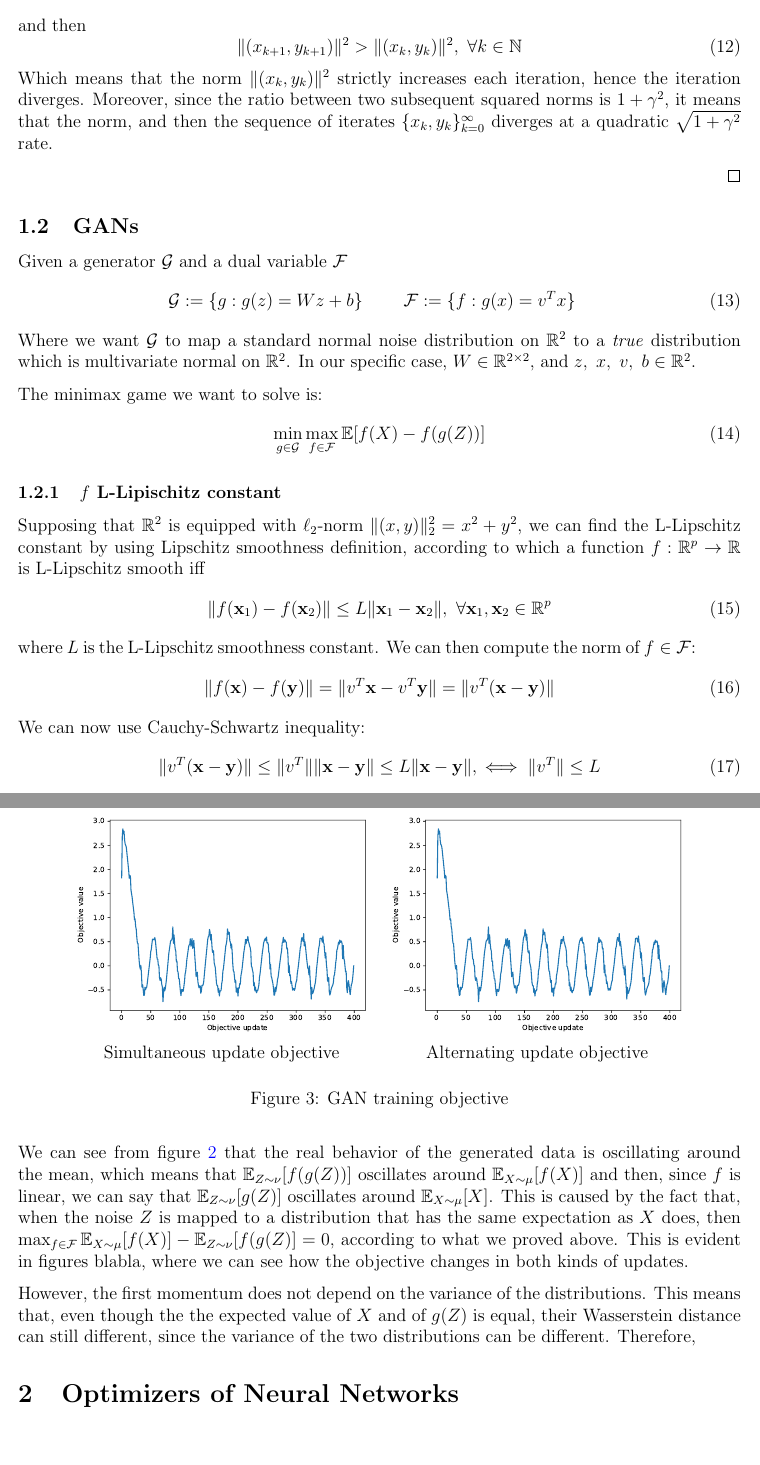
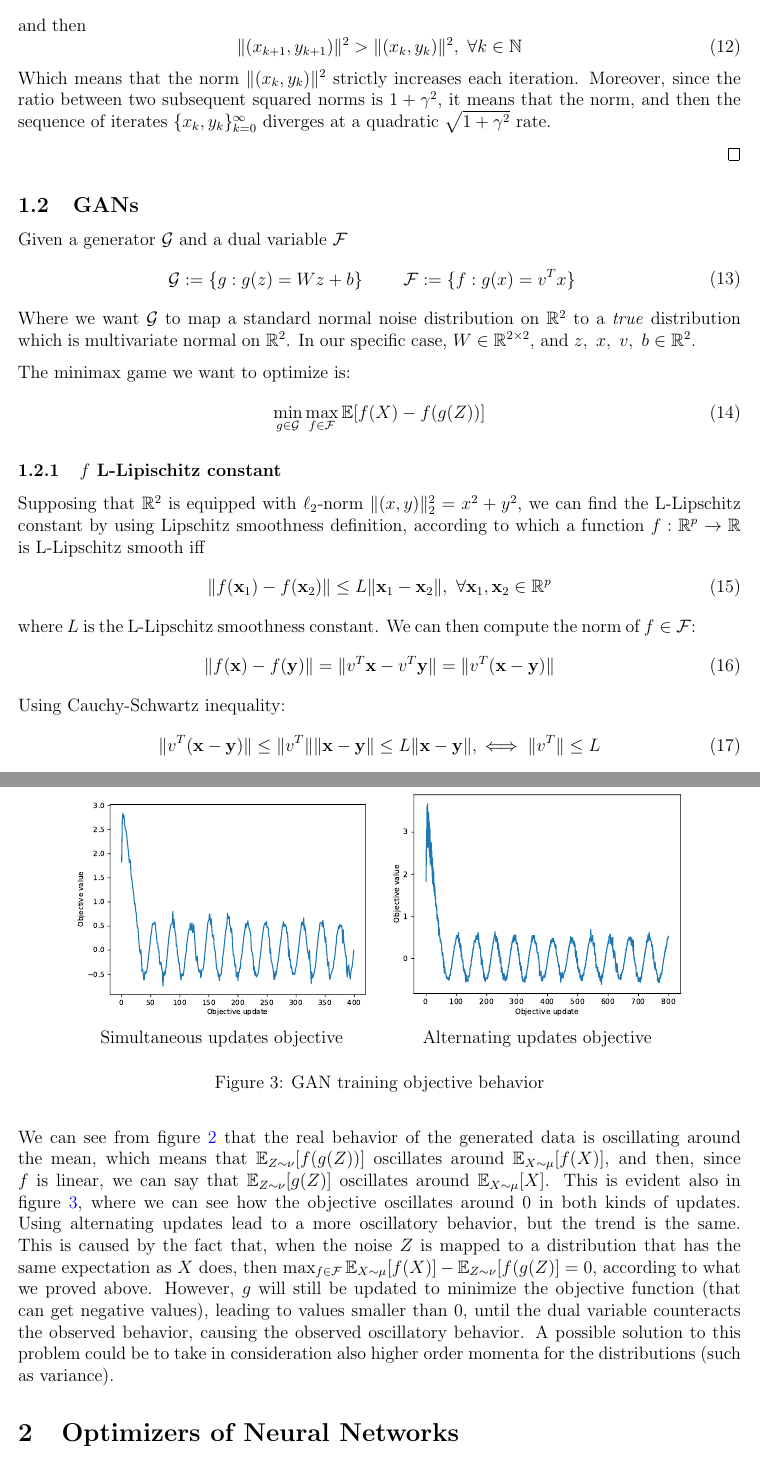
Before and after one commit to dedeswim/ee-556-hw, a LaTeX problem sheet (hw2/report/report.tex): two parts of pages 3 and 8 of 11, joined at a grey line, cut so that both start at the same text, the shorter picture padded with empty space. Compiled offline with pdfLaTeX.

Commit message:
Updates from Overleaf

```diff
--- a/hw2/report/report.tex
+++ b/hw2/report/report.tex
@@ -137,7 +137,7 @@ and then
 \begin{equation}
     \lVert (x_{k+1}, y_{k+1}) \rVert ^ 2 > \lVert (x_{k}, y_{k}) \rVert ^{2}, \ \forall k \in \mathbb{N}
 \end{equation}
-Which means that the norm $\lVert (x_{k}, y_{k}) \rVert ^{2}$ strictly increases each iteration, hence the iteration diverges. Moreover, since the ratio between two subsequent squared norms is $1 + \gamma^{2}$, it means that the norm, and then the sequence of iterates $\{x_k, y_k\}^{\infty}_{k=0}$ diverges at a quadratic $\sqrt{1 + \gamma^{2}}$ rate.
+Which means that the norm $\lVert (x_{k}, y_{k}) \rVert ^{2}$ strictly increases each iteration. Moreover, since the ratio between two subsequent squared norms is $1 + \gamma^{2}$, it means that the norm, and then the sequence of iterates $\{x_k, y_k\}^{\infty}_{k=0}$ diverges at a quadratic $\sqrt{1 + \gamma^{2}}$ rate.
 
 \end{proof}
 
@@ -151,7 +151,7 @@ Given a generator $\mathcal{G}$ and a dual variable $\mathcal{F}$
 \end{align}
 Where we want $\mathcal{G}$ to map a standard normal noise distribution on $\mathbb{R}^{2}$ to a \emph{true} distribution which is multivariate normal on $\mathbb{R}^{2}$. In our specific case, $W \in \mathbb{R}^{2 \times 2}$, and $z,\ x,\ v,\ b \in \mathbb{R}^{2}$.
 
-The minimax game we want to solve is:
+The minimax game we want to optimize is:
 \begin{equation}
     \min_{g \in \mathcal{G}} \max_{f \in \mathcal{F}} \mathbb{E}[f(X) - f(g(Z))]
 \end{equation}
@@ -166,7 +166,7 @@ where $L$ is the L-Lipschitz smoothness constant. We can then compute the norm o
     \lVert f(\mathbf{x}) - f(\mathbf{y}) \rVert = \lVert v^{T} \mathbf{x} - v^{T} \mathbf{y} \rVert =
         \lVert v^{T} (\mathbf{x} - \mathbf{y}) \rVert
 \end{gather}
-We can now use Cauchy-Schwartz inequality:
+Using Cauchy-Schwartz inequality:
 \begin{gather} \label{eq:l-lipsch}
         \lVert v^{T} (\mathbf{x} - \mathbf{y}) \rVert \leq \lVert v^{T} \rVert \lVert \mathbf{x} - \mathbf{y} \rVert \leq L \lVert \mathbf{x} - \mathbf{y} \rVert, \iff \lVert v^{T} \rVert \leq L
 \end{gather}
@@ -263,16 +262,14 @@ In the case of the simultaneous update, we update $f$ and $g$ together, which me
 
-We can see from figure \ref{fig:alternating} that the real behavior of the generated data is oscillating around the mean, which means that $\mathbb{E}_{Z \sim \nu} [f(g(Z))]$ oscillates around $\mathbb{E}_{X \sim \mu} [f(X)]$ and then, since $f$ is linear, we can say that $\mathbb{E}_{Z \sim \nu} [g(Z)]$ oscillates around $\mathbb{E}_{X \sim \mu} [X]$. This is caused by the fact that, when the noise $Z$ is mapped to a distribution that has the same expectation as $X$ does, then $\max_{f \in \mathcal{F}} \mathbb{E}_{X \sim \mu} [f(X)] -  \mathbb{E}_{Z \sim \nu} [f(g(Z)] = 0$, according to what we proved above. This is evident in figures blabla, where we can see how the objective changes in both kinds of updates.
+We can see from figure \ref{fig:alternating} that the real behavior of the generated data is oscillating around the mean, which means that $\mathbb{E}_{Z \sim \nu} [f(g(Z))]$ oscillates around $\mathbb{E}_{X \sim \mu} [f(X)]$, and then, since $f$ is linear, we can say that $\mathbb{E}_{Z \sim \nu} [g(Z)]$ oscillates around $\mathbb{E}_{X \sim \mu} [X]$. This is evident also in figure \ref{fig:objectives}, where we can see how the objective oscillates around 0 in both kinds of updates. Using alternating updates lead to a more oscillatory behavior, but the trend is the same. This is caused by the fact that, when the noise $Z$ is mapped to a distribution that has the same expectation as $X$ does, then $\max_{f \in \mathcal{F}} \mathbb{E}_{X \sim \mu} [f(X)] - \mathbb{E}_{Z \sim \nu} [f(g(Z)] = 0$, according to what we proved above. However, $g$ will still be updated to minimize the objective function (that can get negative values), leading to values smaller than 0, until the dual variable counteracts the observed behavior, causing the observed oscillatory behavior. A possible solution to this problem could be to take in consideration also higher order momenta for the distributions (such as variance).
 
 \begin{figure}
 \centering
 \begin{tabular}{cc}
-  \includegraphics[width=\figw]{hw2/codes/gan/plots/simultaneous/simultaneous_objectives.pdf} &   \includegraphics[width=\figw]{hw2/codes/gan/plots/simultaneous/simultaneous_objectives.pdf} \\
-Simultaneous update objective & Alternating update objective \\[6pt]
+  \includegraphics[width=\figw]{hw2/codes/gan/plots/simultaneous/simultaneous_objectives.pdf} &   \includegraphics[width=\figw]{hw2/codes/gan/plots/alternating/alternating_objectives.pdf} \\
+Simultaneous updates objective & Alternating updates objective \\[6pt]
 \end{tabular}
-\caption{GAN training objective} \label{fig:objectives}
+\caption{GAN training objective behavior} \label{fig:objectives}
 \end{figure}
-
-However, the first momentum does not depend on the variance of the distributions. This means that, even though the the expected value of $X$ and of $g(Z)$ is equal, their Wasserstein distance can still different, since the variance of the two distributions can be different. Therefore,
 
 \section{Optimizers of Neural Networks}
 
```
Also changed, not shown: hw2/report/report.tex (21 more changed lines).
